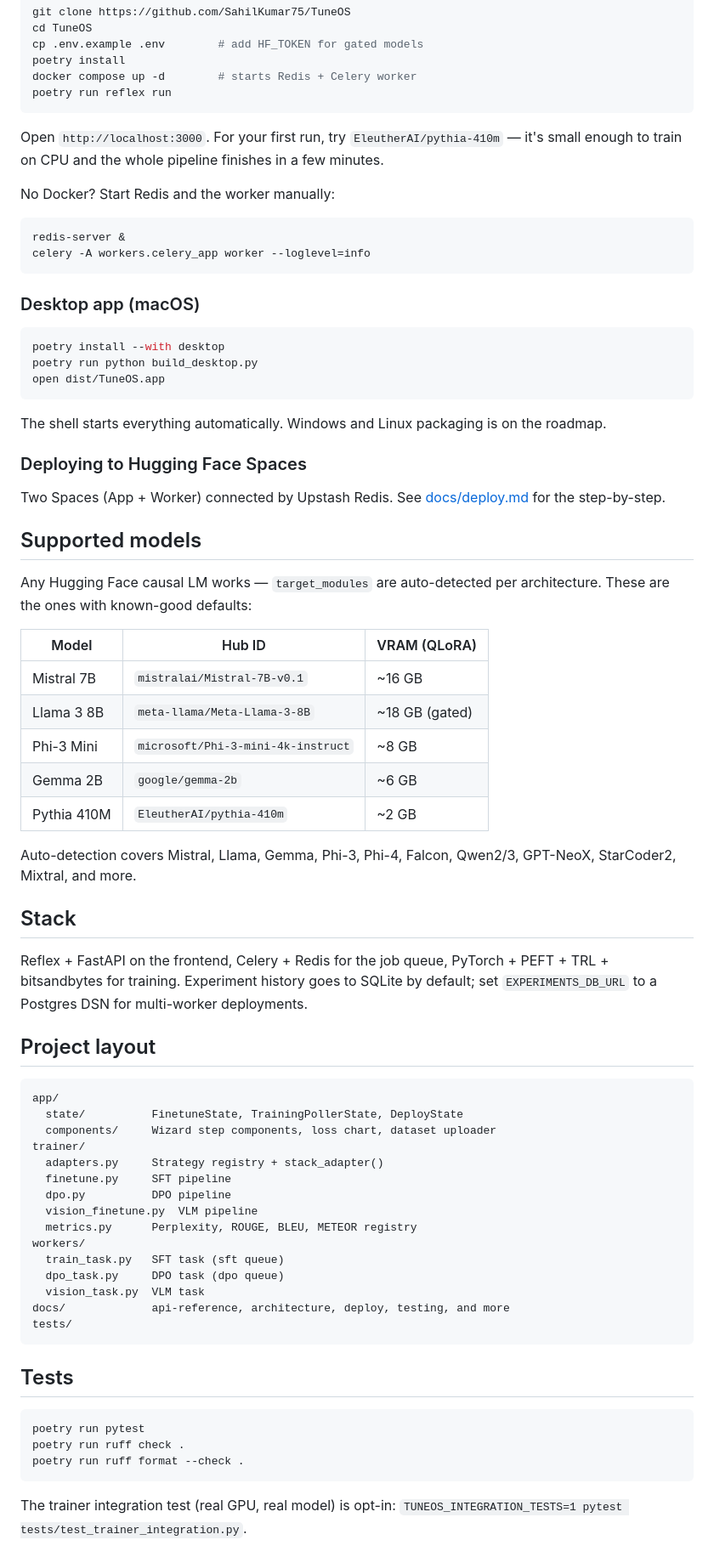
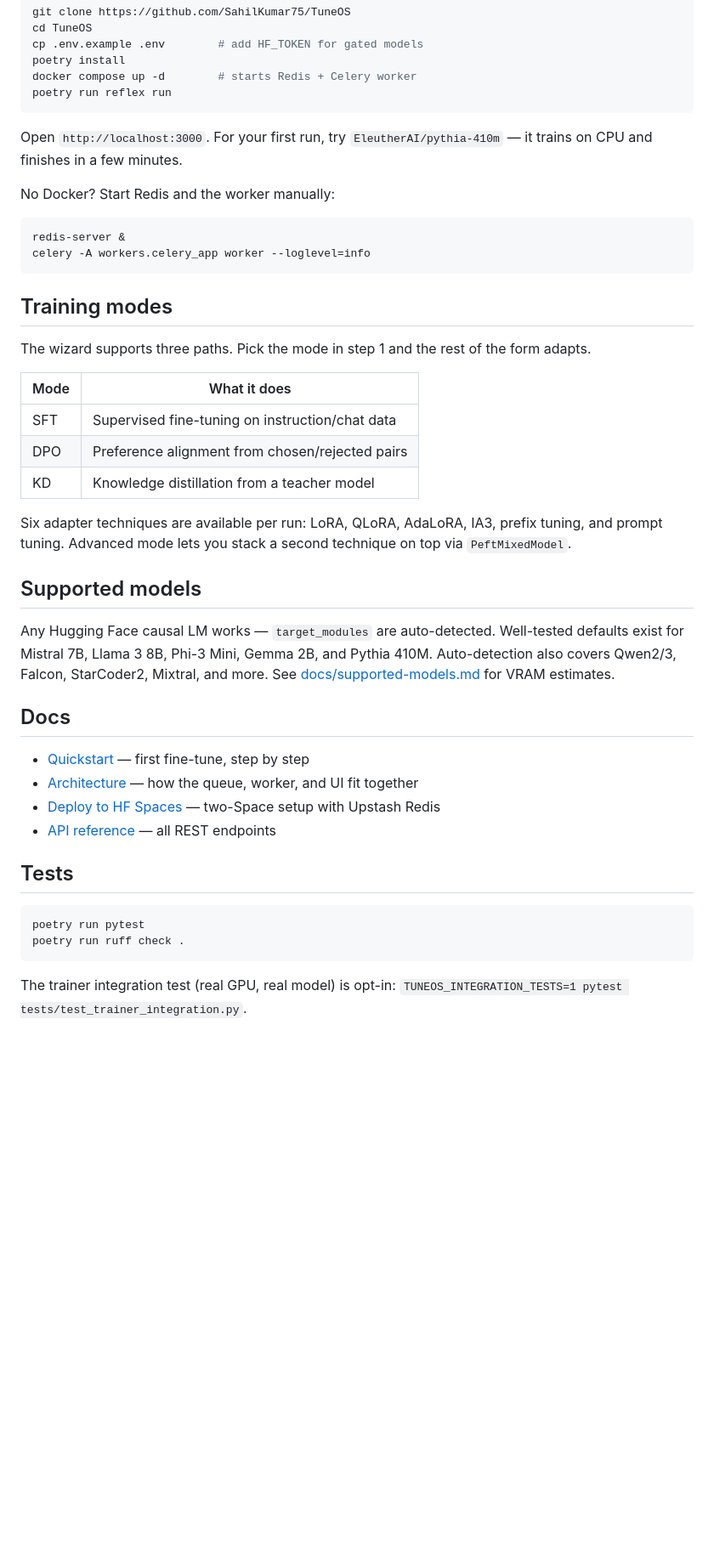
Before and after one commit to SahilKumar75/TuneOS, a Markdown page: README.md, the part around one of its changes. Shown at 85% size. GitHub-like rendering; blank space fills up the shorter version.

Commit message:
docs(readme): shorten to orientation-only, move detail to docs/ (#140)

````diff
--- a/README.md
+++ b/README.md
@@ -75,7 +30,7 @@ docker compose up -d        # starts Redis + Celery worker
 poetry run reflex run
 ```
 
-Open `http://localhost:3000`. For your first run, try `EleutherAI/pythia-410m` — it's small enough to train on CPU and the whole pipeline finishes in a few minutes.
+Open `http://localhost:3000`. For your first run, try `EleutherAI/pythia-410m` — it trains on CPU and finishes in a few minutes.
 
 No Docker? Start Redis and the worker manually:
 
@@ -84,64 +39,34 @@ redis-server &
 celery -A workers.celery_app worker --loglevel=info
 ```
 
-### Desktop app (macOS)
+## Training modes
 
-```bash
-poetry install --with desktop
-poetry run python build_desktop.py
-open dist/TuneOS.app
-```
+The wizard supports three paths. Pick the mode in step 1 and the rest of the form adapts.
 
-The shell starts everything automatically. Windows and Linux packaging is on the roadmap.
+| Mode | What it does |
+|------|-------------|
+| SFT | Supervised fine-tuning on instruction/chat data |
+| DPO | Preference alignment from chosen/rejected pairs |
+| KD | Knowledge distillation from a teacher model |
 
-### Deploying to Hugging Face Spaces
-
-Two Spaces (App + Worker) connected by Upstash Redis. See [docs/deploy.md](docs/deploy.md) for the step-by-step.
+Six adapter techniques are available per run: LoRA, QLoRA, AdaLoRA, IA3, prefix tuning, and prompt tuning. Advanced mode lets you stack a second technique on top via `PeftMixedModel`.
 
 ## Supported models
 
-Any Hugging Face causal LM works — `target_modules` are auto-detected per architecture. These are the ones with known-good defaults:
+Any Hugging Face causal LM works — `target_modules` are auto-detected. Well-tested defaults exist for Mistral 7B, Llama 3 8B, Phi-3 Mini, Gemma 2B, and Pythia 410M. Auto-detection also covers Qwen2/3, Falcon, StarCoder2, Mixtral, and more. See [docs/supported-models.md](docs/supported-models.md) for VRAM estimates.
 
-| Model | Hub ID | VRAM (QLoRA) |
-|---|---|---|
-| Mistral 7B | `mistralai/Mistral-7B-v0.1` | ~16 GB |
-| Llama 3 8B | `meta-llama/Meta-Llama-3-8B` | ~18 GB (gated) |
-| Phi-3 Mini | `microsoft/Phi-3-mini-4k-instruct` | ~8 GB |
-| Gemma 2B | `google/gemma-2b` | ~6 GB |
-| Pythia 410M | `EleutherAI/pythia-410m` | ~2 GB |
+## Docs
 
-Auto-detection covers Mistral, Llama, Gemma, Phi-3, Phi-4, Falcon, Qwen2/3, GPT-NeoX, StarCoder2, Mixtral, and more.
-
-## Stack
-
-Reflex + FastAPI on the frontend, Celery + Redis for the job queue, PyTorch + PEFT + TRL + bitsandbytes for training. Experiment history goes to SQLite by default; set `EXPERIMENTS_DB_URL` to a Postgres DSN for multi-worker deployments.
-
-## Project layout
-
-```
-app/
-  state/          FinetuneState, TrainingPollerState, DeployState
-  components/     Wizard step components, loss chart, dataset uploader
-trainer/
-  adapters.py     Strategy registry + stack_adapter()
-  finetune.py     SFT pipeline
-  dpo.py          DPO pipeline
-  vision_finetune.py  VLM pipeline
-  metrics.py      Perplexity, ROUGE, BLEU, METEOR registry
-workers/
-  train_task.py   SFT task (sft queue)
-  dpo_task.py     DPO task (dpo queue)
-  vision_task.py  VLM task
-docs/             api-reference, architecture, deploy, testing, and more
-tests/
-```
+- [Quickstart](docs/quickstart.md) — first fine-tune, step by step
+- [Architecture](docs/architecture.md) — how the queue, worker, and UI fit together
+- [Deploy to HF Spaces](docs/deploy.md) — two-Space setup with Upstash Redis
+- [API reference](docs/api-reference.md) — all REST endpoints
 
 ## Tests
 
 ```bash
 poetry run pytest
 poetry run ruff check .
-poetry run ruff format --check .
 ```
 
 The trainer integration test (real GPU, real model) is opt-in: `TUNEOS_INTEGRATION_TESTS=1 pytest tests/test_trainer_integration.py`.
````
Also changed, not shown: other parts of README.md (+1 -46 lines).
